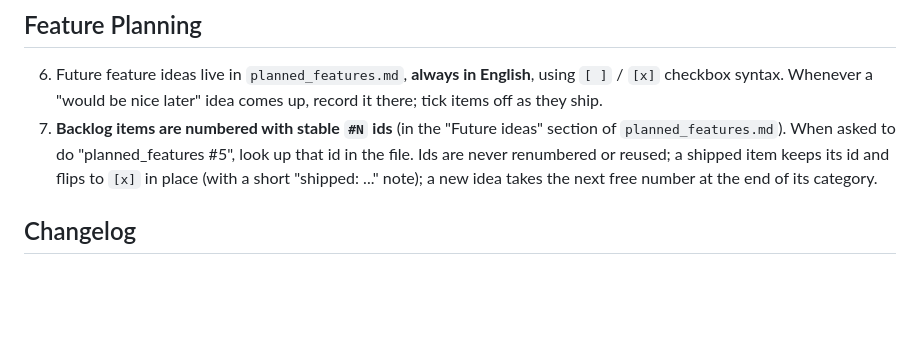
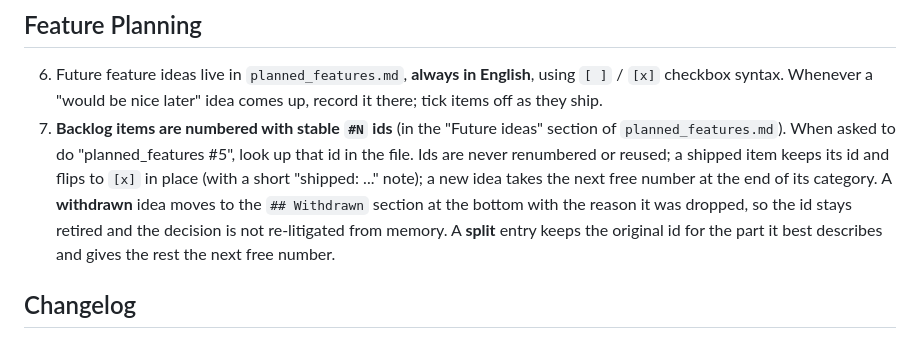
Before and after one commit to co3moz/aperio, a Markdown page: CLAUDE.md, the part around the change. GitHub-like rendering; blank space fills up the shorter version.

```diff
--- a/CLAUDE.md
+++ b/CLAUDE.md
@@ -31,7 +31,7 @@ These rules apply to all future work in this repository.
 
 ## Feature Planning
 6. Future feature ideas live in `planned_features.md`, **always in English**, using `[ ]` / `[x]` checkbox syntax. Whenever a "would be nice later" idea comes up, record it there; tick items off as they ship.
-7. **Backlog items are numbered with stable `#N` ids** (in the "Future ideas" section of `planned_features.md`). When asked to do "planned_features #5", look up that id in the file. Ids are never renumbered or reused; a shipped item keeps its id and flips to `[x]` in place (with a short "shipped: ..." note); a new idea takes the next free number at the end of its category.
+7. **Backlog items are numbered with stable `#N` ids** (in the "Future ideas" section of `planned_features.md`). When asked to do "planned_features #5", look up that id in the file. Ids are never renumbered or reused; a shipped item keeps its id and flips to `[x]` in place (with a short "shipped: ..." note); a new idea takes the next free number at the end of its category. A **withdrawn** idea moves to the `## Withdrawn` section at the bottom with the reason it was dropped, so the id stays retired and the decision is not re-litigated from memory. A **split** entry keeps the original id for the part it best describes and gives the rest the next free number.
 
 ## Changelog
 9. **Always update `CHANGELOG.md` for any user-facing change**, as part of the same task and commit that makes the change (not a separate follow-up). Add an entry under a `## [Unreleased]` section, create that section at the top (above the latest released version) if it does not exist, following the existing Keep a Changelog style: group under `### Security` / `### Added` / `### Changed` / `### Fixed` / `### Removed`, and write a **bold lead-in sentence** followed by a short explanation, matching the voice of the entries already in the file.
```
Also changed, not shown: planned_features.md (+125 -91 lines).
